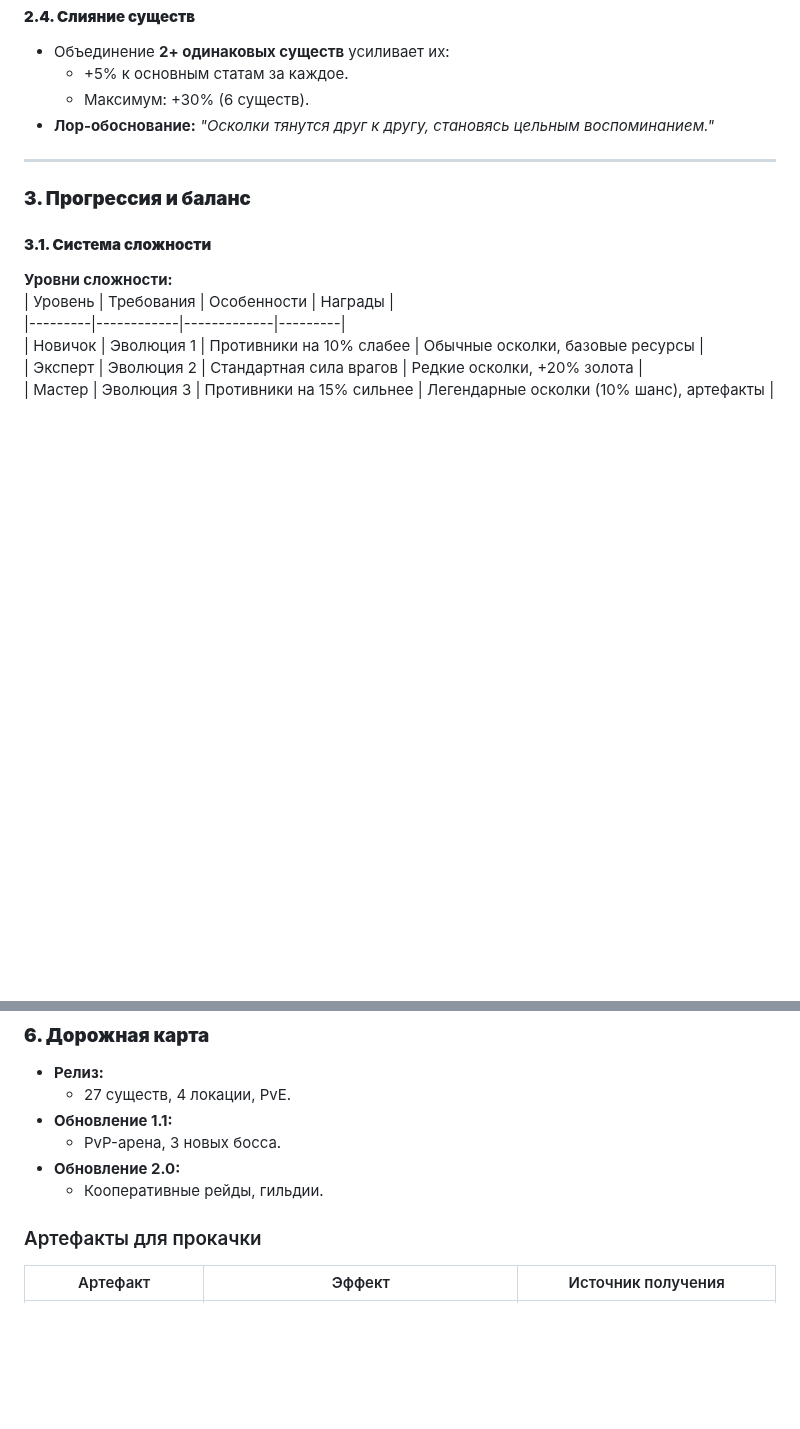
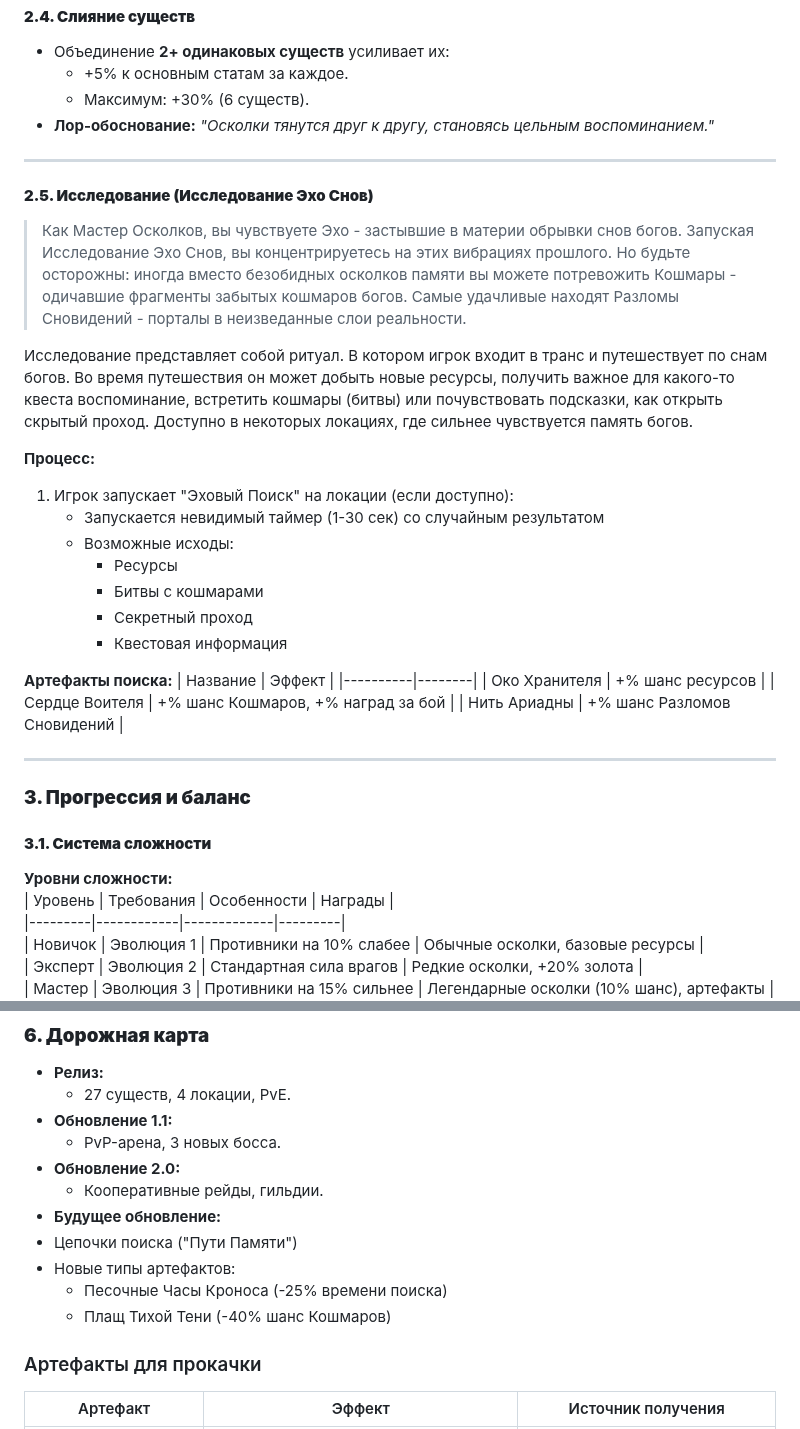
Before and after one commit to vadosdog/fantasy_creatures, a Markdown page: gdd.md, 2 parts joined by grey strips. Drawn GitHub-style; blank space fills up the shorter version.

Commit message:
обновления сюжета

```diff
--- a/gdd.md
+++ b/gdd.md
@@ -248,6 +248,37 @@ _будет дополняться._
 
 ---
 
+#### **2.5. Исследование (Исследование Эхо Снов)**
+
+> Как Мастер Осколков, вы чувствуете Эхо - застывшие в материи обрывки снов богов.
+> Запуская Исследование Эхо Снов, вы концентрируетесь на этих вибрациях прошлого.
+> Но будьте осторожны: иногда вместо безобидных осколков памяти
+> вы можете потревожить Кошмары - одичавшие фрагменты забытых кошмаров богов.
+> Самые удачливые находят Разломы Сновидений - порталы в неизведанные слои реальности.
+
+Исследование представляет собой ритуал.  В котором игрок входит в транс и путешествует по снам богов.
+Во время путешествия он может добыть новые ресурсы, получить важное для какого-то квеста воспоминание,
+встретить кошмары (битвы) или почувствовать подсказки, как открыть скрытый проход.
+Доступно в некоторых локациях, где сильнее чувствуется память богов.
+
+**Процесс:**
+1. Игрок запускает "Эховый Поиск" на локации (если доступно):
+    - Запускается невидимый таймер (1-30 сек) со случайным результатом
+    - Возможные исходы:
+        - Ресурсы
+        - Битвы с кошмарами
+        - Секретный проход
+        - Квестовая информация
+
+**Артефакты поиска:**
+| Название | Эффект |
+|----------|--------|
+| Око Хранителя | +% шанс ресурсов |
+| Сердце Воителя | +% шанс Кошмаров, +% наград за бой |
+| Нить Ариадны | +% шанс Разломов Сновидений |
+
+---
+
 ### **3. Прогрессия и баланс**
 
 #### **3.1. Система сложности**
@@ -432,6 +463,11 @@ _будет дополняться._
     - PvP-арена, 3 новых босса.
 - **Обновление 2.0:**
     - Кооперативные рейды, гильдии.
+- **Будущее обновление:**
+- Цепочки поиска ("Пути Памяти")
+- Новые типы артефактов:
+    - Песочные Часы Кроноса (-25% времени поиска)
+    - Плащ Тихой Тени (-40% шанс Кошмаров)
 
 ### Артефакты для прокачки
 
```
